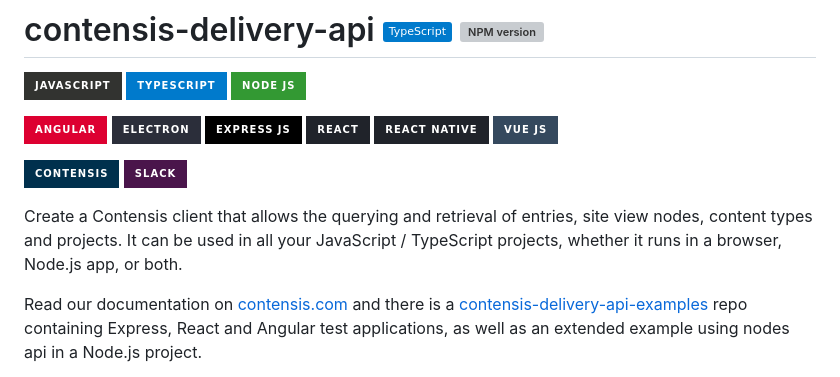
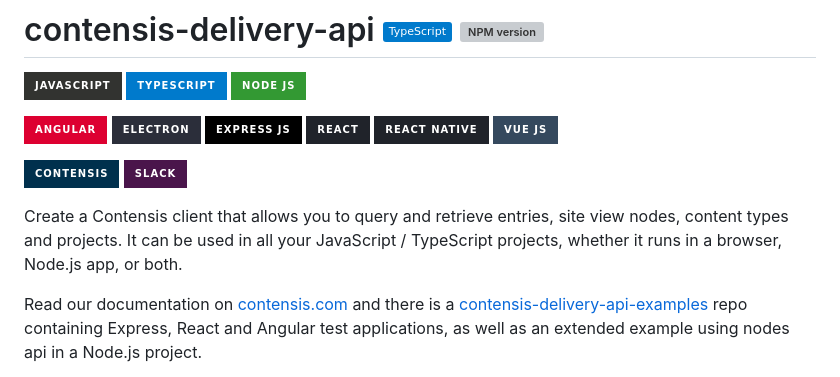
Before and after one commit to contensis/contensis-delivery-api, a Markdown page: README.md, the part around the change. GitHub-like rendering; badges without logos; grey boxes are pictures that could not be loaded.

Commit message:
docs: tweak opening sentence

```diff
--- a/README.md
+++ b/README.md
@@ -9,7 +9,7 @@
 [![Contensis](https://img.shields.io/badge/Contensis-00304d?style=for-the-badge)](https://www.contensis.com)
 [![Contensis Slack](https://img.shields.io/badge/Slack-4A154B?style=for-the-badge&logo=slack&logoColor=white)](https://contensis.slack.com)
 
-Create a Contensis client that allows the querying and retrieval of entries, site view nodes, content types and projects. It can be used in all your JavaScript / TypeScript projects, whether it runs in a browser, Node.js app, or both.
+Create a Contensis client that allows you to query and retrieve entries, site view nodes, content types and projects. It can be used in all your JavaScript / TypeScript projects, whether it runs in a browser, Node.js app, or both.
 
 Read our documentation on [contensis.com](https://www.contensis.com/help-and-docs/apis/delivery-js) and there is a [contensis-delivery-api-examples](https://github.com/contensis/contensis-delivery-api-examples) repo containing Express, React and Angular test applications, as well as an extended example using nodes api in a Node.js project.
 
```
